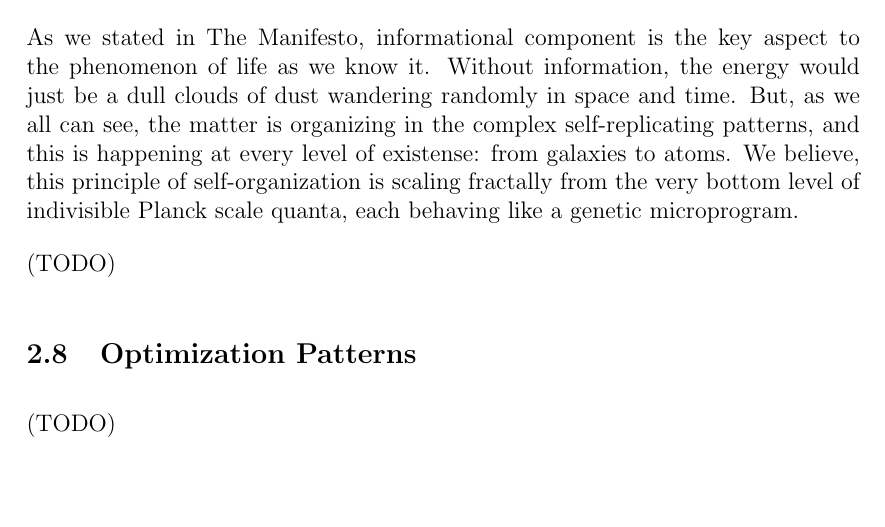
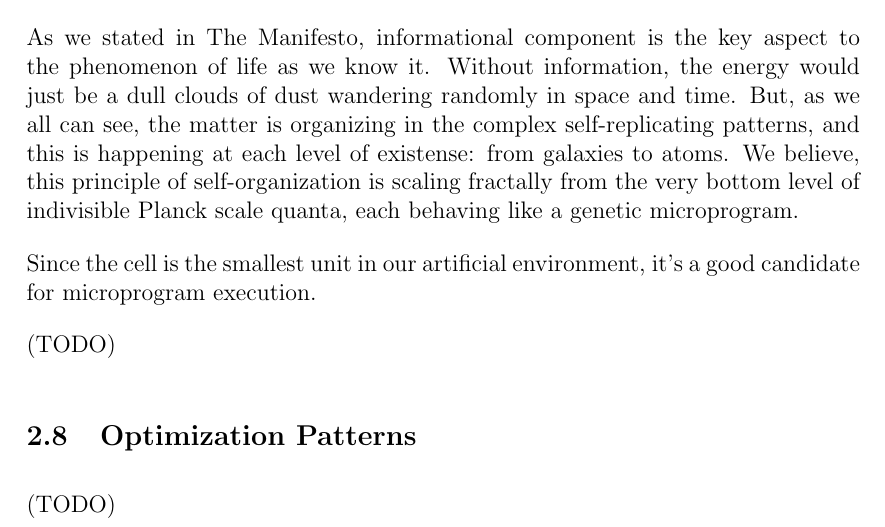
Before and after one commit to a5kin/artipixoids, a LaTeX document (docs/concept/artipixoids_concept.tex): part of page 15 of 15, cut so that both start at the same text, the shorter picture padded with empty space. Compiled offline with LaTeX, dvips and Ghostscript.

Commit message:
Genetic Microprograms section is updated.

```diff
--- a/docs/concept/artipixoids_concept.tex
+++ b/docs/concept/artipixoids_concept.tex
@@ -496,7 +496,9 @@
 
   \subsubsection{Genetic Microprograms}
 
-    As we stated in The Manifesto, informational component is the key aspect to the phenomenon of life as we know it. Without information, the energy would just be a dull clouds of dust wandering randomly in space and time. But, as we all can see, the matter is organizing in the complex self-replicating patterns, and this is happening at every level of existense: from galaxies to atoms. We believe, this principle of self-organization is scaling fractally from the very bottom level of indivisible Planck scale quanta, each behaving like a genetic microprogram.
+    As we stated in The Manifesto, informational component is the key aspect to the phenomenon of life as we know it. Without information, the energy would just be a dull clouds of dust wandering randomly in space and time. But, as we all can see, the matter is organizing in the complex self-replicating patterns, and this is happening at each level of existense: from galaxies to atoms. We believe, this principle of self-organization is scaling fractally from the very bottom level of indivisible Planck scale quanta, each behaving like a genetic microprogram.
+
+    Since the cell is the smallest unit in our artificial environment, it's a good candidate for microprogram execution.
 
     (TODO)
 
```
Also changed, not shown: docs/concept/artipixoids_concept.pdf.
